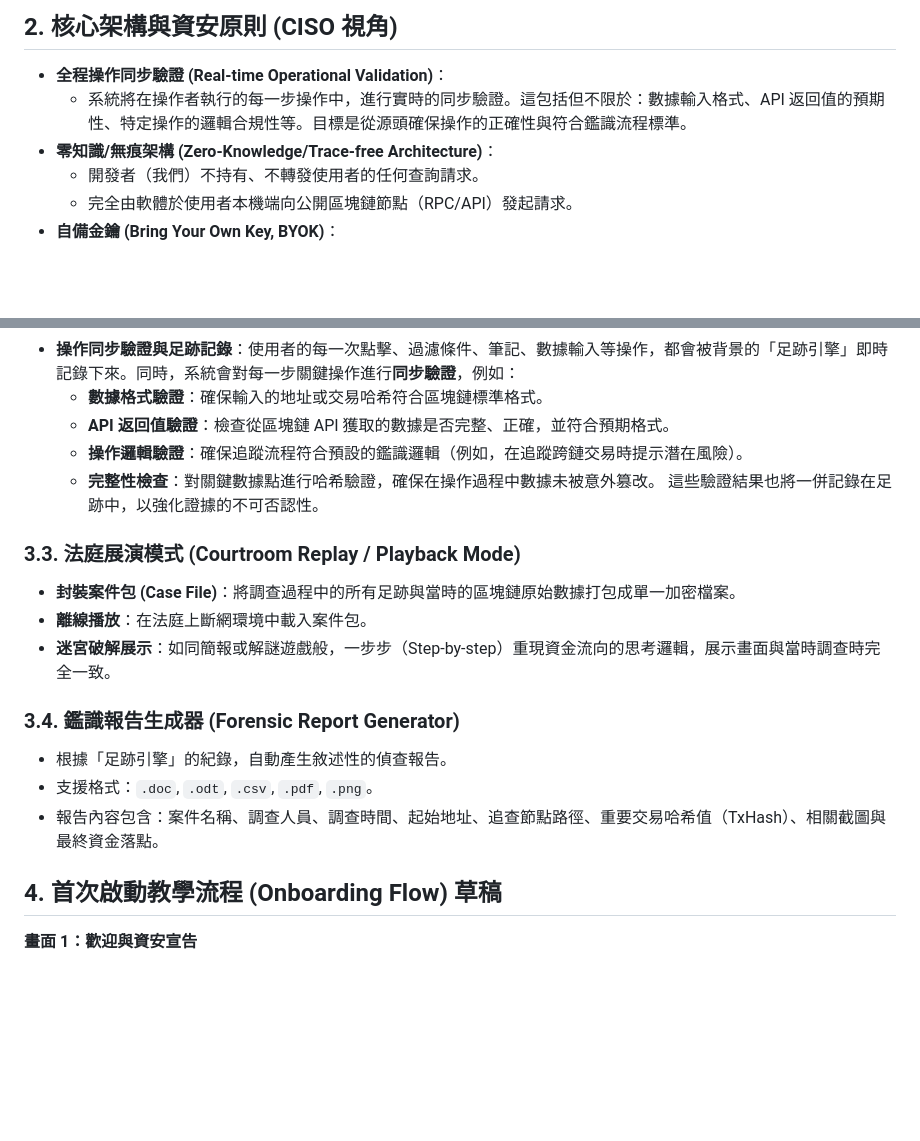
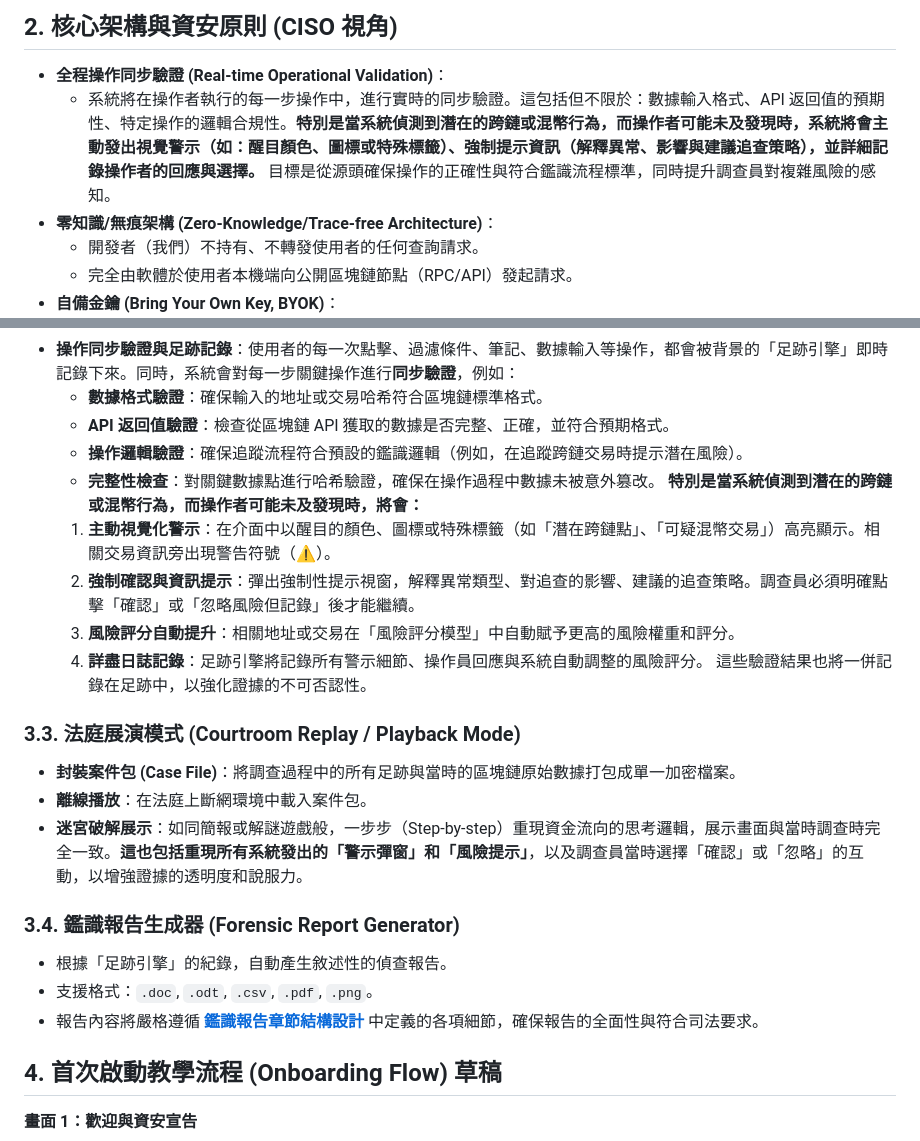
Before and after one commit to deedehsu/LumenTracker, a Markdown page: docs/specs/01_SRS_and_Onboarding_Draft.md, 2 parts joined by grey strips. Drawn GitHub-style; blank space fills up the shorter version.

Commit message:
docs: Add detailed Forensic Report Structure and link from SRS

```diff
--- a/docs/specs/01_SRS_and_Onboarding_Draft.md
+++ b/docs/specs/01_SRS_and_Onboarding_Draft.md
@@ -8,7 +8,7 @@
 
 ## 2. 核心架構與資安原則 (CISO 視角)
 - **全程操作同步驗證 (Real-time Operational Validation)**：
-  - 系統將在操作者執行的每一步操作中，進行實時的同步驗證。這包括但不限於：數據輸入格式、API 返回值的預期性、特定操作的邏輯合規性等。目標是從源頭確保操作的正確性與符合鑑識流程標準。
+  - 系統將在操作者執行的每一步操作中，進行實時的同步驗證。這包括但不限於：數據輸入格式、API 返回值的預期性、特定操作的邏輯合規性。**特別是當系統偵測到潛在的跨鏈或混幣行為，而操作者可能未及發現時，系統將會主動發出視覺警示（如：醒目顏色、圖標或特殊標籤）、強制提示資訊（解釋異常、影響與建議追查策略），並詳細記錄操作者的回應與選擇。** 目標是從源頭確保操作的正確性與符合鑑識流程標準，同時提升調查員對複雜風險的感知。
 - **零知識/無痕架構 (Zero-Knowledge/Trace-free Architecture)**：
   - 開發者（我們）不持有、不轉發使用者的任何查詢請求。
   - 完全由軟體於使用者本機端向公開區塊鏈節點（RPC/API）發起請求。
@@ -38,17 +38,22 @@
   - **API 返回值驗證**：檢查從區塊鏈 API 獲取的數據是否完整、正確，並符合預期格式。
   - **操作邏輯驗證**：確保追蹤流程符合預設的鑑識邏輯（例如，在追蹤跨鏈交易時提示潛在風險）。
   - **完整性檢查**：對關鍵數據點進行哈希驗證，確保在操作過程中數據未被意外篡改。
+  **特別是當系統偵測到潛在的跨鏈或混幣行為，而操作者可能未及發現時，將會：**
+  1.  **主動視覺化警示**：在介面中以醒目的顏色、圖標或特殊標籤（如「潛在跨鏈點」、「可疑混幣交易」）高亮顯示。相關交易資訊旁出現警告符號（⚠️）。
+  2.  **強制確認與資訊提示**：彈出強制性提示視窗，解釋異常類型、對追查的影響、建議的追查策略。調查員必須明確點擊「確認」或「忽略風險但記錄」後才能繼續。
+  3.  **風險評分自動提升**：相關地址或交易在「風險評分模型」中自動賦予更高的風險權重和評分。
+  4.  **詳盡日誌記錄**：足跡引擎將記錄所有警示細節、操作員回應與系統自動調整的風險評分。
   這些驗證結果也將一併記錄在足跡中，以強化證據的不可否認性。
 
 ### 3.3. 法庭展演模式 (Courtroom Replay / Playback Mode)
 - **封裝案件包 (Case File)**：將調查過程中的所有足跡與當時的區塊鏈原始數據打包成單一加密檔案。
 - **離線播放**：在法庭上斷網環境中載入案件包。
-- **迷宮破解展示**：如同簡報或解謎遊戲般，一步步（Step-by-step）重現資金流向的思考邏輯，展示畫面與當時調查時完全一致。
+- **迷宮破解展示**：如同簡報或解謎遊戲般，一步步（Step-by-step）重現資金流向的思考邏輯，展示畫面與當時調查時完全一致。**這也包括重現所有系統發出的「警示彈窗」和「風險提示」**，以及調查員當時選擇「確認」或「忽略」的互動，以增強證據的透明度和說服力。
 
 ### 3.4. 鑑識報告生成器 (Forensic Report Generator)
 - 根據「足跡引擎」的紀錄，自動產生敘述性的偵查報告。
 - 支援格式：`.doc`, `.odt`, `.csv`, `.pdf`, `.png`。
-- 報告內容包含：案件名稱、調查人員、調查時間、起始地址、追查節點路徑、重要交易哈希值（TxHash）、相關截圖與最終資金落點。
+- 報告內容將嚴格遵循 **[鑑識報告章節結構設計](02_Forensic_Report_Structure.md)** 中定義的各項細節，確保報告的全面性與符合司法要求。
 
 ## 4. 首次啟動教學流程 (Onboarding Flow) 草稿
 
```
Also changed, not shown: docs/specs/02_Forensic_Report_Structure.md (added, +64 -0 lines).
